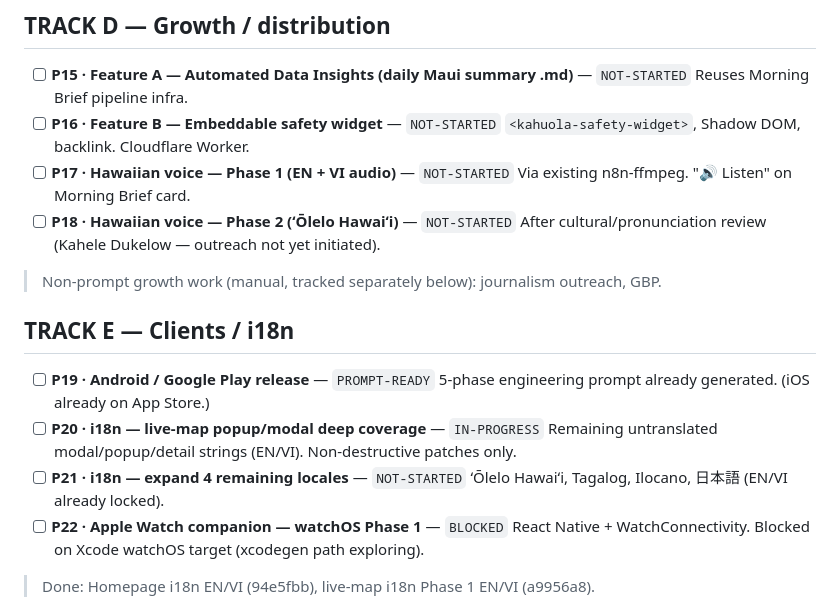
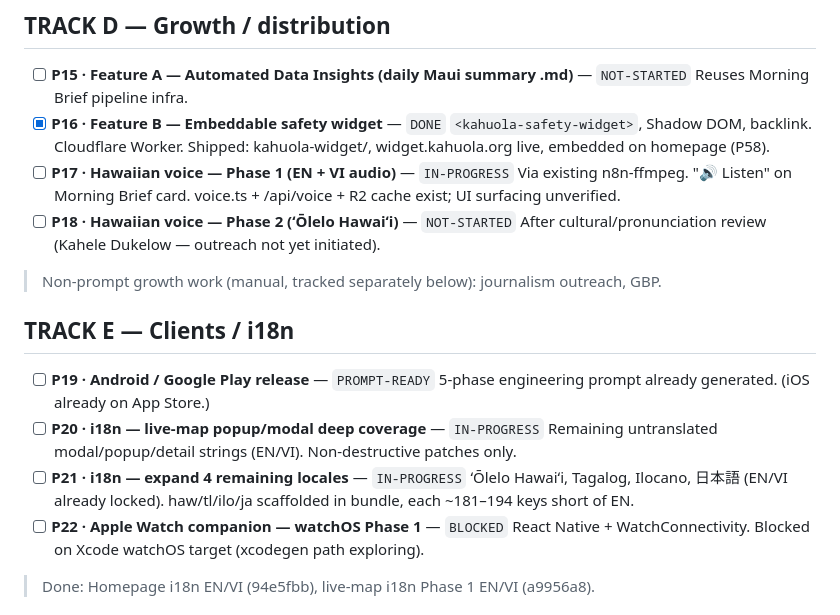
Before and after one commit to nguyenhuulong2222/kahuola-web, a Markdown page: docs/BUILD_ROADMAP.md, the part around one of its changes. GitHub-like rendering.

```diff
--- a/docs/BUILD_ROADMAP.md
+++ b/docs/BUILD_ROADMAP.md
@@ -62,10 +64,12 @@ done vs not. Each numbered item = one Claude Code prompt = one increment
 
 - [ ] **P15 · Feature A — Automated Data Insights (daily Maui summary .md)** — `NOT-STARTED`
   Reuses Morning Brief pipeline infra.
-- [ ] **P16 · Feature B — Embeddable safety widget** — `NOT-STARTED`
+- [x] **P16 · Feature B — Embeddable safety widget** — `DONE`
   `<kahuola-safety-widget>`, Shadow DOM, backlink. Cloudflare Worker.
-- [ ] **P17 · Hawaiian voice — Phase 1 (EN + VI audio)** — `NOT-STARTED`
+  Shipped: kahuola-widget/, widget.kahuola.org live, embedded on homepage (P58).
+- [ ] **P17 · Hawaiian voice — Phase 1 (EN + VI audio)** — `IN-PROGRESS`
   Via existing n8n-ffmpeg. "🔊 Listen" on Morning Brief card.
+  voice.ts + /api/voice + R2 cache exist; UI surfacing unverified.
 - [ ] **P18 · Hawaiian voice — Phase 2 (ʻŌlelo Hawaiʻi)** — `NOT-STARTED`
   After cultural/pronunciation review (Kahele Dukelow — outreach not yet initiated).
 
@@ -77,8 +81,9 @@ done vs not. Each numbered item = one Claude Code prompt = one increment
   5-phase engineering prompt already generated. (iOS already on App Store.)
 - [ ] **P20 · i18n — live-map popup/modal deep coverage** — `IN-PROGRESS`
   Remaining untranslated modal/popup/detail strings (EN/VI). Non-destructive patches only.
-- [ ] **P21 · i18n — expand 4 remaining locales** — `NOT-STARTED`
+- [ ] **P21 · i18n — expand 4 remaining locales** — `IN-PROGRESS`
   ʻŌlelo Hawaiʻi, Tagalog, Ilocano, 日本語 (EN/VI already locked).
+  haw/tl/ilo/ja scaffolded in bundle, each ~181–194 keys short of EN.
 - [ ] **P22 · Apple Watch companion — watchOS Phase 1** — `BLOCKED`
   React Native + WatchConnectivity. Blocked on Xcode watchOS target (xcodegen path exploring).
 
```
Also changed, not shown: other parts of docs/BUILD_ROADMAP.md (+18 -15 lines).
